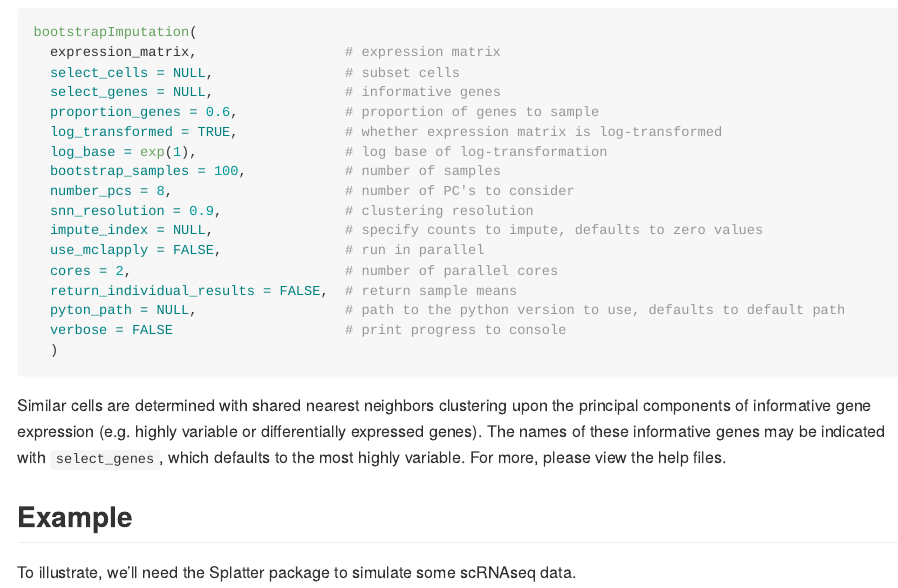
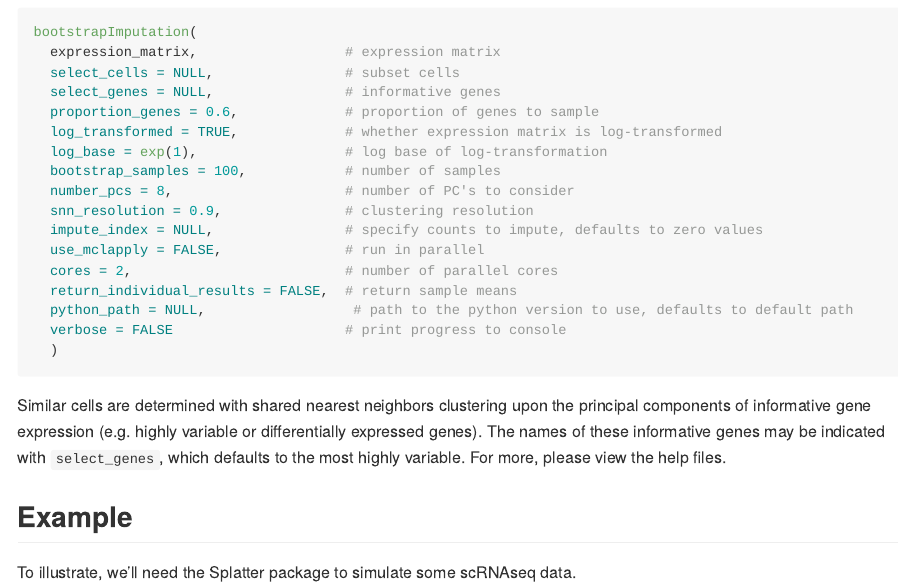
Before and after one commit to seasamgo/rescue, an R Markdown document (README.Rmd): the page in a window 1100 px wide, from 1540 px down. The pictures show the output file README.md that the author committed with the source, drawn offline in the style of GitHub; long lines of code are wrapped.

Commit message:
update readme

`````diff
--- a/README.Rmd
+++ b/README.Rmd
@@ -90,7 +90,7 @@ bootstrapImputation(
   use_mclapply = FALSE,               # run in parallel
   cores = 2,                          # number of parallel cores
   return_individual_results = FALSE,  # return sample means
-  pyton_path = NULL,                  # path to the python version to use, defaults to default path
+  python_path = NULL,                  # path to the python version to use, defaults to default path
   verbose = FALSE                     # print progress to console
   )
 ````
`````
Also changed, not shown: README.md.
